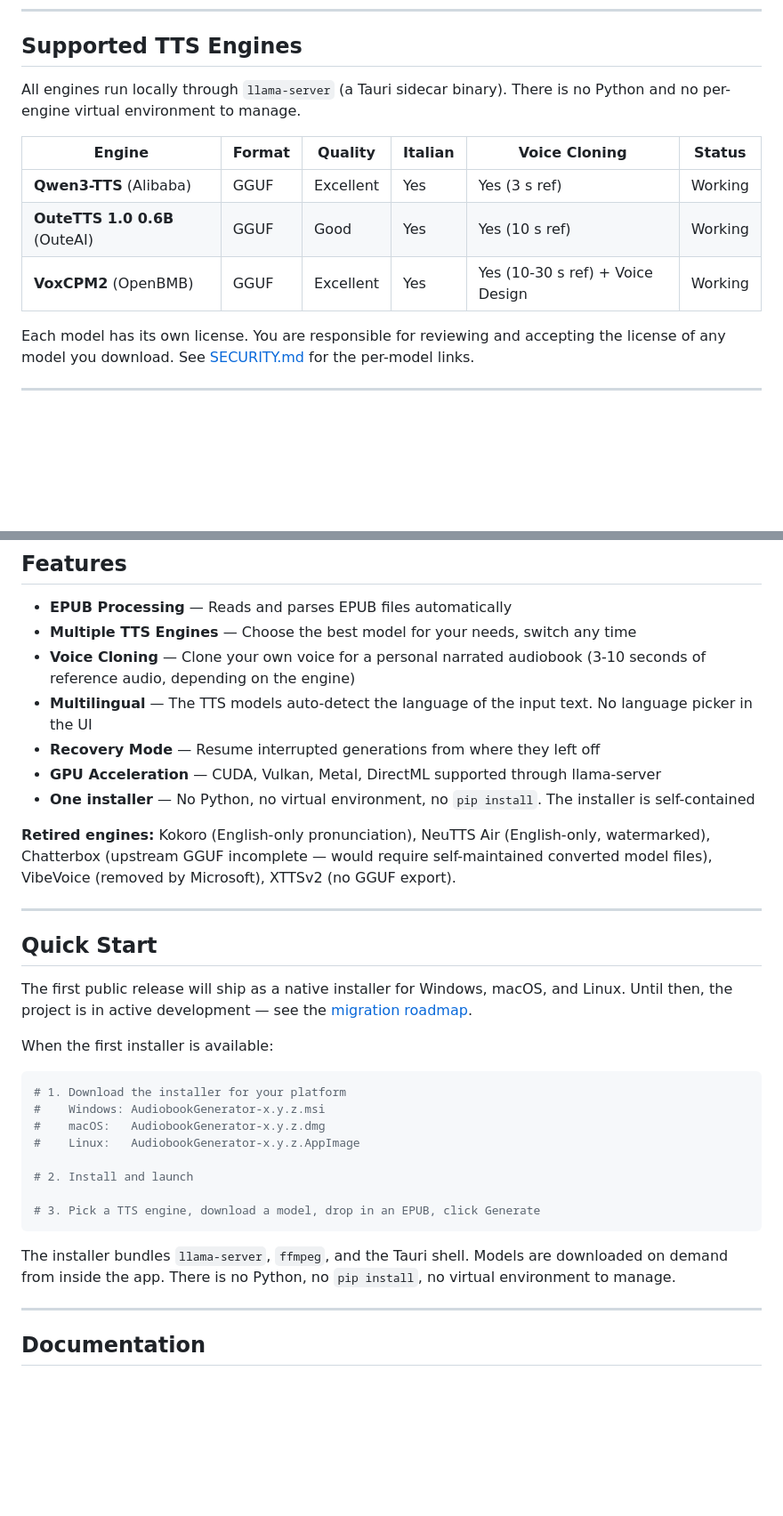
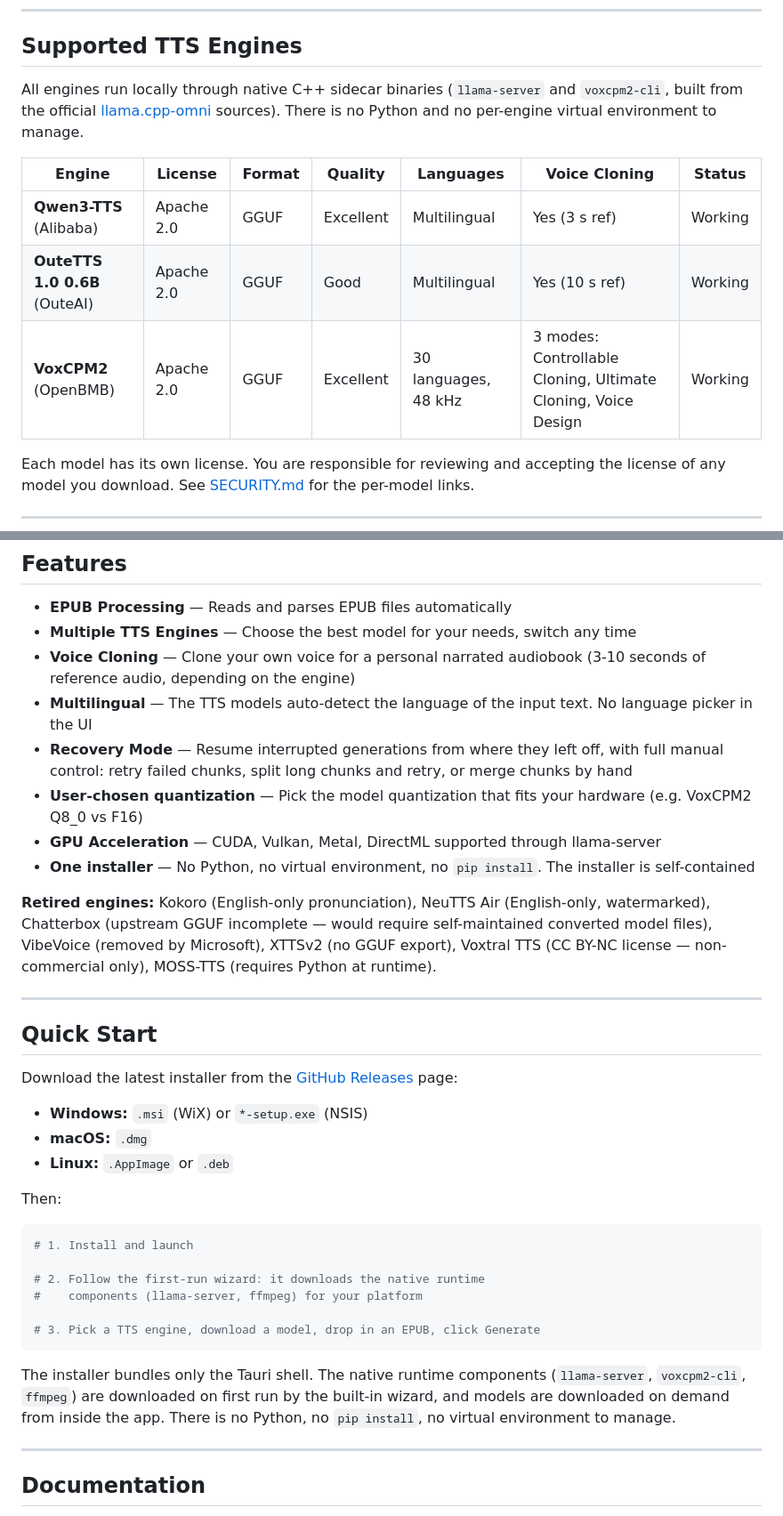
Before and after one commit to ACarloGitHub/Audiobook-Generator, a Markdown page: README.md, 2 parts joined by grey strips. Shown at 89% size. GitHub-like rendering; blank space fills up the shorter version.

Commit message:
docs: align README and SECURITY with current engines and first-run wizard

````diff
--- a/README.md
+++ b/README.md
@@ -39,13 +39,13 @@
 
 ## Supported TTS Engines
 
-All engines run locally through `llama-server` (a Tauri sidecar binary). There is no Python and no per-engine virtual environment to manage.
+All engines run locally through native C++ sidecar binaries (`llama-server` and `voxcpm2-cli`, built from the official [llama.cpp-omni](https://github.com/tc-mb/llama.cpp-omni) sources). There is no Python and no per-engine virtual environment to manage.
 
-| Engine | Format | Quality | Italian | Voice Cloning | Status |
-|--------|--------|---------|---------|---------------|--------|
-| **Qwen3-TTS** (Alibaba) | GGUF | Excellent | Yes | Yes (3 s ref) | Working |
-| **OuteTTS 1.0 0.6B** (OuteAI) | GGUF | Good | Yes | Yes (10 s ref) | Working |
-| **VoxCPM2** (OpenBMB) | GGUF | Excellent | Yes | Yes (10-30 s ref) + Voice Design | Working |
+| Engine | License | Format | Quality | Languages | Voice Cloning | Status |
+|--------|---------|--------|---------|-----------|---------------|--------|
+| **Qwen3-TTS** (Alibaba) | Apache 2.0 | GGUF | Excellent | Multilingual | Yes (3 s ref) | Working |
+| **OuteTTS 1.0 0.6B** (OuteAI) | Apache 2.0 | GGUF | Good | Multilingual | Yes (10 s ref) | Working |
+| **VoxCPM2** (OpenBMB) | Apache 2.0 | GGUF | Excellent | 30 languages, 48 kHz | 3 modes: Controllable Cloning, Ultimate Cloning, Voice Design | Working |
 
 Each model has its own license. You are responsible for reviewing and accepting the license of any model you download. See [SECURITY.md](SECURITY.md) for the per-model links.
 
@@ -57,32 +57,35 @@ Each model has its own license. You are responsible for reviewing and accepting
 - **Multiple TTS Engines** — Choose the best model for your needs, switch any time
 - **Voice Cloning** — Clone your own voice for a personal narrated audiobook (3-10 seconds of reference audio, depending on the engine)
 - **Multilingual** — The TTS models auto-detect the language of the input text. No language picker in the UI
-- **Recovery Mode** — Resume interrupted generations from where they left off
+- **Recovery Mode** — Resume interrupted generations from where they left off, with full manual control: retry failed chunks, split long chunks and retry, or merge chunks by hand
+- **User-chosen quantization** — Pick the model quantization that fits your hardware (e.g. VoxCPM2 Q8_0 vs F16)
 - **GPU Acceleration** — CUDA, Vulkan, Metal, DirectML supported through llama-server
 - **One installer** — No Python, no virtual environment, no `pip install`. The installer is self-contained
 
-**Retired engines:** Kokoro (English-only pronunciation), NeuTTS Air (English-only, watermarked), Chatterbox (upstream GGUF incomplete — would require self-maintained converted model files), VibeVoice (removed by Microsoft), XTTSv2 (no GGUF export).
+**Retired engines:** Kokoro (English-only pronunciation), NeuTTS Air (English-only, watermarked), Chatterbox (upstream GGUF incomplete — would require self-maintained converted model files), VibeVoice (removed by Microsoft), XTTSv2 (no GGUF export), Voxtral TTS (CC BY-NC license — non-commercial only), MOSS-TTS (requires Python at runtime).
 
 ---
 
 ## Quick Start
 
-The first public release will ship as a native installer for Windows, macOS, and Linux. Until then, the project is in active development — see the [migration roadmap](AudiobookGenerator-Wiki/wiki/concepts/migration-roadmap.md).
+Download the latest installer from the [GitHub Releases](https://github.com/ACarloGitHub/Audiobook-Generator/releases) page:
 
-When the first installer is available:
+- **Windows:** `.msi` (WiX) or `*-setup.exe` (NSIS)
+- **macOS:** `.dmg`
+- **Linux:** `.AppImage` or `.deb`
+
+Then:
 
 ```bash
-# 1. Download the installer for your platform
-#    Windows: AudiobookGenerator-x.y.z.msi
-#    macOS:   AudiobookGenerator-x.y.z.dmg
-#    Linux:   AudiobookGenerator-x.y.z.AppImage
+# 1. Install and launch
 
-# 2. Install and launch
+# 2. Follow the first-run wizard: it downloads the native runtime
+#    components (llama-server, ffmpeg) for your platform
 
 # 3. Pick a TTS engine, download a model, drop in an EPUB, click Generate
 ```
 
-The installer bundles `llama-server`, `ffmpeg`, and the Tauri shell. Models are downloaded on demand from inside the app. There is no Python, no `pip install`, no virtual environment to manage.
+The installer bundles only the Tauri shell. The native runtime components (`llama-server`, `voxcpm2-cli`, `ffmpeg`) are downloaded on first run by the built-in wizard, and models are downloaded on demand from inside the app. There is no Python, no `pip install`, no virtual environment to manage.
 
 ---
 
````
Also changed, not shown: SECURITY.md (+4 -2 lines).
